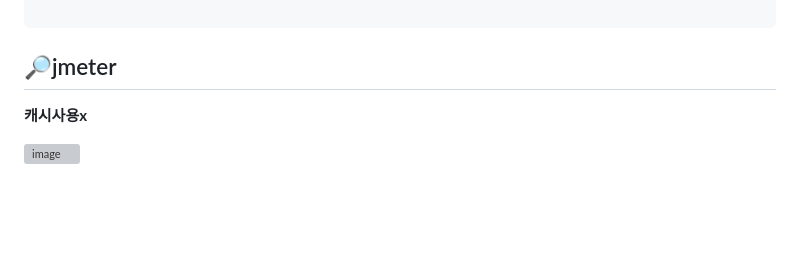
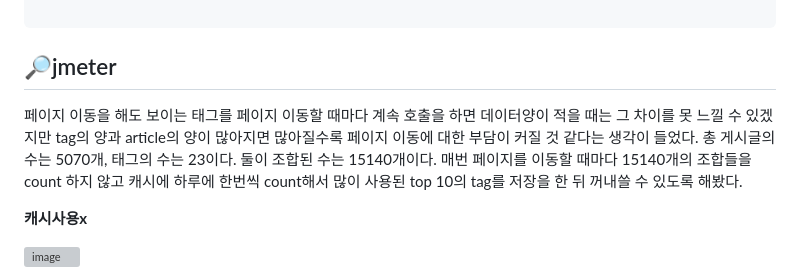
Before and after one commit to MinseokJoo/board-fe, a Markdown page: README.md, the part around the change. Rendered like a GitHub page; blank space fills up the shorter version; grey boxes are pictures that could not be loaded.

````diff
--- a/README.md
+++ b/README.md
@@ -137,6 +137,7 @@ TOOL
 ```
 
 ## 🔎jmeter
+페이지 이동을 해도 보이는 태그를 페이지 이동할 때마다 계속 호출을 하면 데이터양이 적을 때는 그 차이를 못 느낄 수 있겠지만 tag의 양과 article의 양이 많아지면 많아질수록 페이지 이동에 대한 부담이 커질 것 같다는 생각이 들었다. 총 게시글의 수는 5070개, 태그의 수는 23이다. 둘이 조합된 수는 15140개이다. 매번 페이지를 이동할 때마다 15140개의 조합들을 count 하지 않고 캐시에 하루에 한번씩 count해서 많이 사용된 top 10의 tag를 저장을 한 뒤 꺼내쓸 수 있도록 해봤다.
 
 **캐시사용x**
 
````
